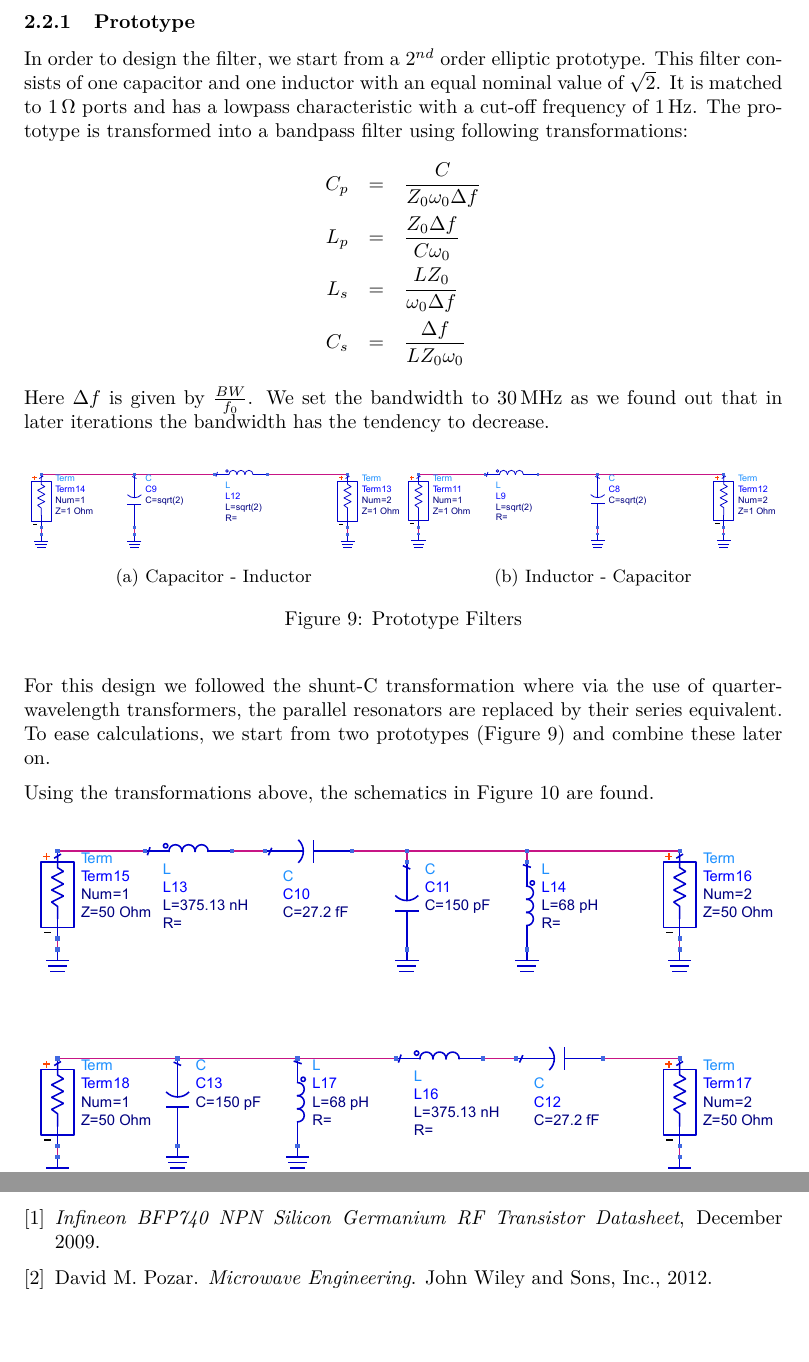
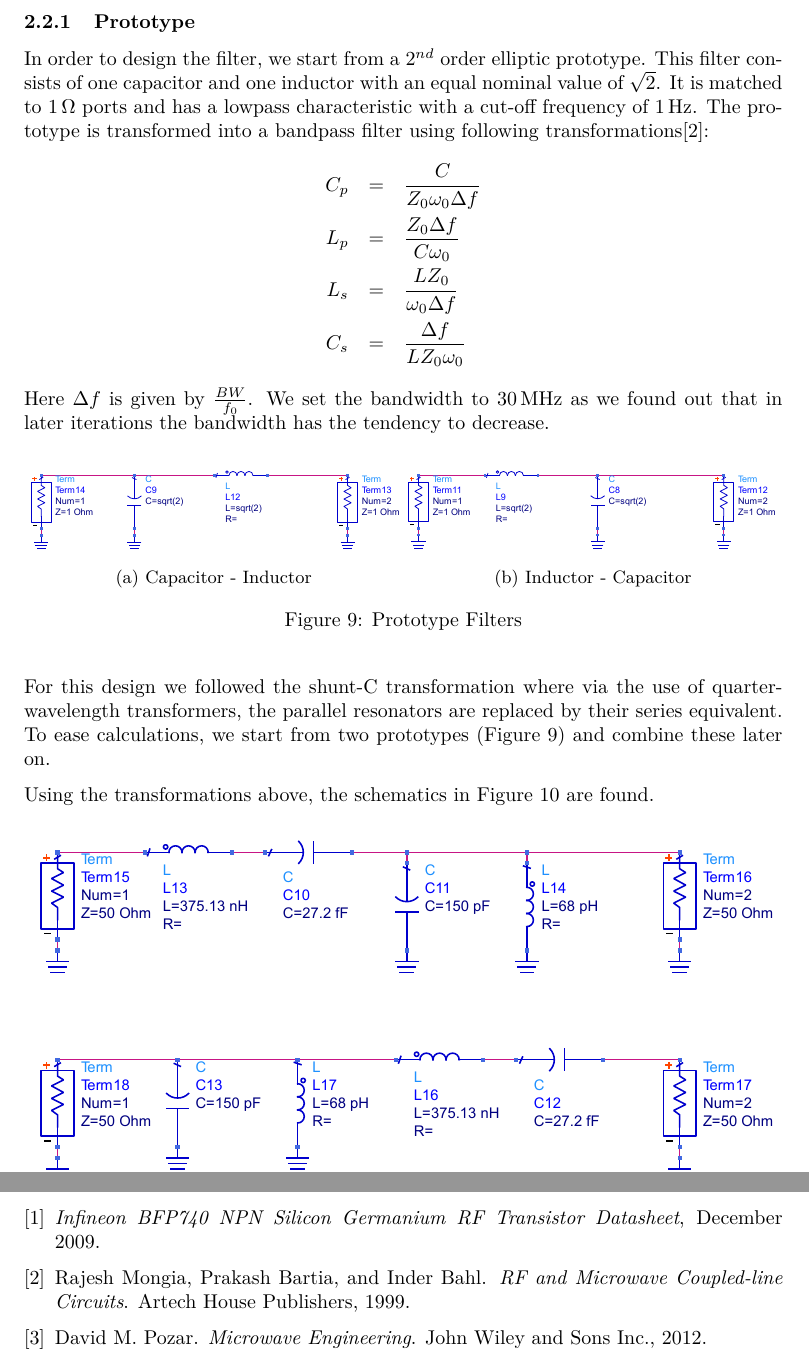
Before and after one commit to ThomasDeckmyn/Report_HFD, a LaTeX document (Report.tex, which reads bookref.bib): two parts of pages 7 and 20 of 20, joined at a grey line, cut so that both start at the same text. Compiled offline with pdfLaTeX.

Commit message:
Update references

```diff
--- a/Report.tex
+++ b/Report.tex
@@ -152,7 +152,7 @@
   To remove as much noise and unwanted signals as possible, a filter will be placed in front of the LNA. This filter should of course pass the desired GPS signal and block the nearby GSM-1800 frequencies, of which the closest is $\SI{1710}{\mega\hertz}$.
   \subsubsection{Prototype}
   In order to design the filter, we start from a $2^{nd}$ order elliptic prototype. This filter consists of one capacitor and one inductor with an equal nominal value of $\sqrt{2}$.  It is matched to $\SI{1}{\ohm}$ ports and has a lowpass characteristic with a cut-off frequency of $\SI{1}{\hertz}$.
-  The prototype is transformed into a bandpass filter using following transformations:
+  The prototype is transformed into a bandpass filter using following transformations\cite{coupled_lines}:
   \begin{eqnarray*}
     C_p &=& \frac{C}{Z_0 \omega_0 \Delta f}\\
     L_p &=& \frac{Z_0 \Delta f}{C \omega_0}\\
--- a/bookref.bib
+++ b/bookref.bib
@@ -7,6 +7,6 @@
 @book{pozar,
 author = "David M. Pozar",
 title = "Microwave Engineering",
-publisher = "John Wiley and Sons, Inc.",
+publisher = "John Wiley and Sons Inc.",
 year = 2012
 }
@@ -12,0 +18,2 @@ year = 2012
+year = 1999
+}
```
Also changed, not shown: Report.tex (4 more changed lines), bookref.bib (5 more changed lines).
